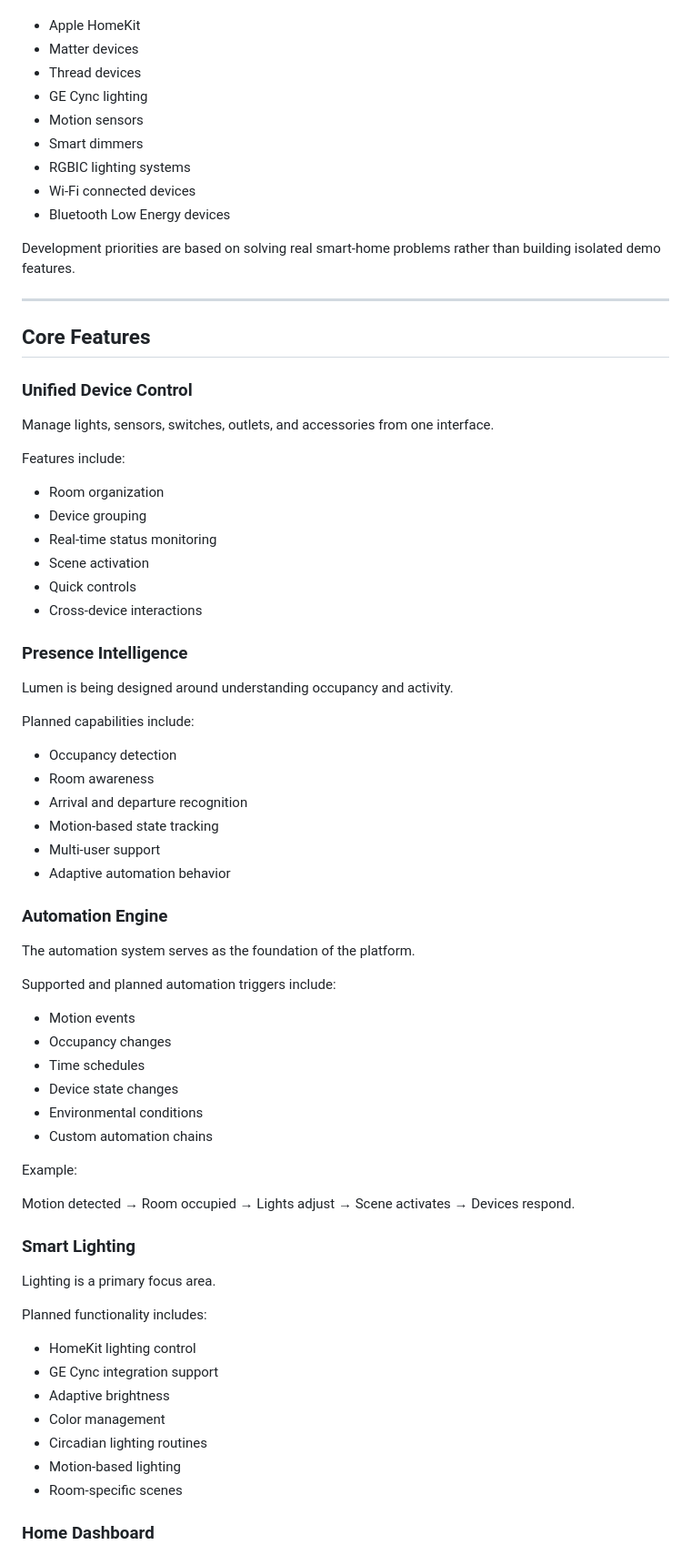
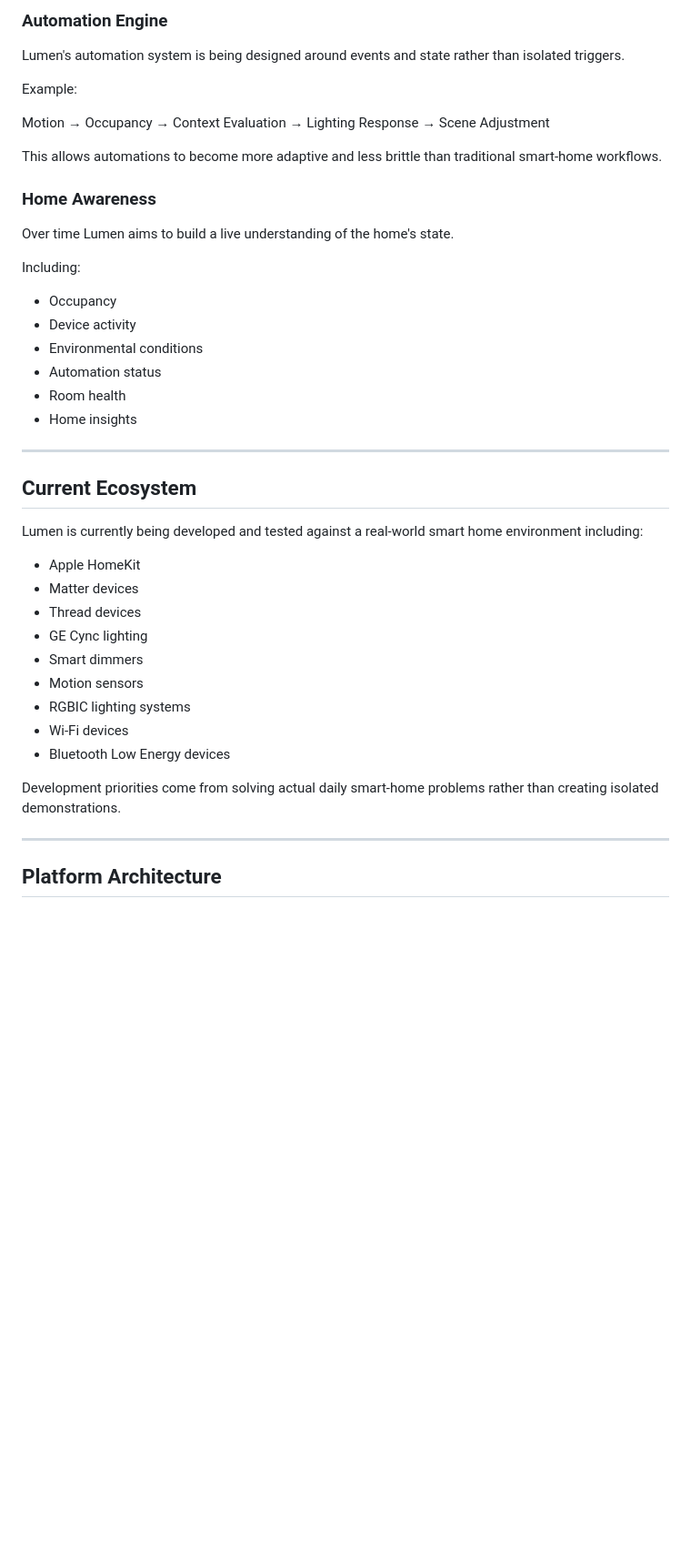
Before and after one commit to mohabbis/Lumen, a Markdown page: README.md, the part around one of its changes. Shown at 91% size. Rendered like a GitHub page; blank space fills up the shorter version.

```diff
--- a/README.md
+++ b/README.md
@@ -30,76 +83,45 @@ Lumen is currently being built around a real-world smart home environment consis
+### Automation Engine
+
+Lumen's automation system is being designed around events and state rather than isolated triggers.
+
+Example:
+
+Motion → Occupancy → Context Evaluation → Lighting Response → Scene Adjustment
+
+This allows automations to become more adaptive and less brittle than traditional smart-home workflows.
+
+### Home Awareness
+
+Over time Lumen aims to build a live understanding of the home's state.
+
+Including:
+
+- Occupancy
+- Device activity
+- Environmental conditions
+- Automation status
+- Room health
+- Home insights
+
+---
+
+## Current Ecosystem
+
+Lumen is currently being developed and tested against a real-world smart home environment including:
 
 - Apple HomeKit
 - Matter devices
 - Thread devices
 - GE Cync lighting
+- Smart dimmers
 - Motion sensors
-- Smart dimmers
 - RGBIC lighting systems
-- Wi-Fi connected devices
+- Wi-Fi devices
 - Bluetooth Low Energy devices
 
-Development priorities are based on solving real smart-home problems rather than building isolated demo features.
+Development priorities come from solving actual daily smart-home problems rather than creating isolated demonstrations.
 
 ---
 
-## Core Features
+## Platform Architecture
 
-### Unified Device Control
-
-Manage lights, sensors, switches, outlets, and accessories from one interface.
-
-Features include:
-
-- Room organization
-- Device grouping
-- Real-time status monitoring
-- Scene activation
-- Quick controls
-- Cross-device interactions
-
-### Presence Intelligence
-
-Lumen is being designed around understanding occupancy and activity.
-
-Planned capabilities include:
-
-- Occupancy detection
-- Room awareness
-- Arrival and departure recognition
-- Motion-based state tracking
-- Multi-user support
-- Adaptive automation behavior
-
-### Automation Engine
-
-The automation system serves as the foundation of the platform.
-
-Supported and planned automation triggers include:
-
-- Motion events
-- Occupancy changes
-- Time schedules
-- Device state changes
-- Environmental conditions
-- Custom automation chains
-
-Example:
-
-Motion detected → Room occupied → Lights adjust → Scene activates → Devices respond.
-
-### Smart Lighting
-
-Lighting is a primary focus area.
-
-Planned functionality includes:
-
-- HomeKit lighting control
-- GE Cync integration support
-- Adaptive brightness
-- Color management
-- Circadian lighting routines
-- Motion-based lighting
-- Room-specific scenes
-
-### Home Dashboard
-
```
Also changed, not shown: other parts of README.md (+92 -73 lines).
